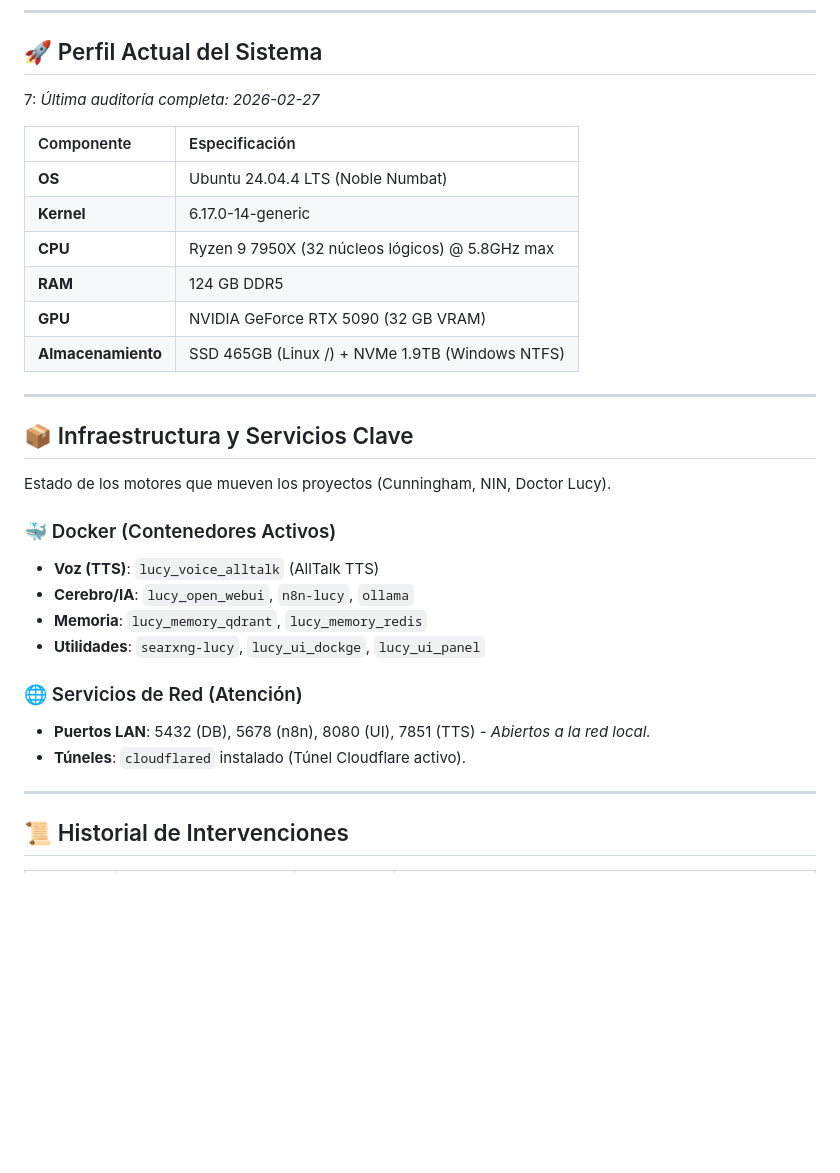
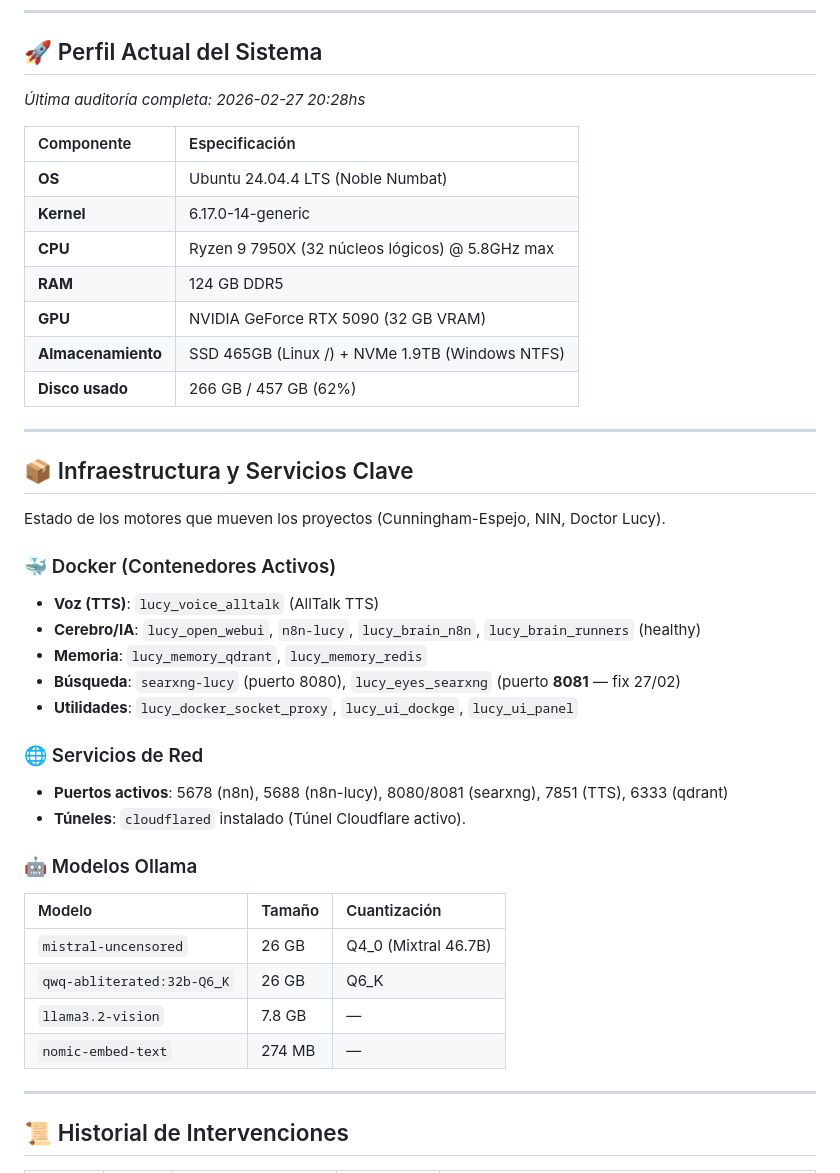
Before and after one commit to LokoKanishka/Doctor-Lucy, a Markdown page: bitacora_mantenimiento.md, the part around one of its changes. Drawn GitHub-style; blank space fills up the shorter version.

```diff
--- a/bitacora_mantenimiento.md
+++ b/bitacora_mantenimiento.md
@@ -4,7 +4,7 @@
 ---
 
 ## 🚀 Perfil Actual del Sistema
-7: *Última auditoría completa: 2026-02-27*
+*Última auditoría completa: 2026-02-27 20:28hs*
 
 | Componente | Especificación |
 | :--- | :--- |
@@ -14,21 +14,31 @@
 | **RAM** | 124 GB DDR5 |
 | **GPU** | NVIDIA GeForce RTX 5090 (32 GB VRAM) |
 | **Almacenamiento** | SSD 465GB (Linux /) + NVMe 1.9TB (Windows NTFS) |
+| **Disco usado** | 266 GB / 457 GB (62%) |
 
 ---
 
 ## 📦 Infraestructura y Servicios Clave
-Estado de los motores que mueven los proyectos (Cunningham, NIN, Doctor Lucy).
+Estado de los motores que mueven los proyectos (Cunningham-Espejo, NIN, Doctor Lucy).
 
 ### 🐳 Docker (Contenedores Activos)
 - **Voz (TTS)**: `lucy_voice_alltalk` (AllTalk TTS)
-- **Cerebro/IA**: `lucy_open_webui`, `n8n-lucy`, `ollama`
+- **Cerebro/IA**: `lucy_open_webui`, `n8n-lucy`, `lucy_brain_n8n`, `lucy_brain_runners` (healthy)
 - **Memoria**: `lucy_memory_qdrant`, `lucy_memory_redis`
-- **Utilidades**: `searxng-lucy`, `lucy_ui_dockge`, `lucy_ui_panel`
+- **Búsqueda**: `searxng-lucy` (puerto 8080), `lucy_eyes_searxng` (puerto **8081** — fix 27/02)
+- **Utilidades**: `lucy_docker_socket_proxy`, `lucy_ui_dockge`, `lucy_ui_panel`
 
-### 🌐 Servicios de Red (Atención)
-- **Puertos LAN**: 5432 (DB), 5678 (n8n), 8080 (UI), 7851 (TTS) - *Abiertos a la red local.*
+### 🌐 Servicios de Red
+- **Puertos activos**: 5678 (n8n), 5688 (n8n-lucy), 8080/8081 (searxng), 7851 (TTS), 6333 (qdrant)
 - **Túneles**: `cloudflared` instalado (Túnel Cloudflare activo).
+
+### 🤖 Modelos Ollama
+| Modelo | Tamaño | Cuantización |
+| :--- | :--- | :--- |
+| `mistral-uncensored` | 26 GB | Q4_0 (Mixtral 46.7B) |
+| `qwq-abliterated:32b-Q6_K` | 26 GB | Q6_K |
+| `llama3.2-vision` | 7.8 GB | — |
+| `nomic-embed-text` | 274 MB | — |
 
 ---
 
```
Also changed, not shown: other parts of bitacora_mantenimiento.md (+19 -15 lines).
